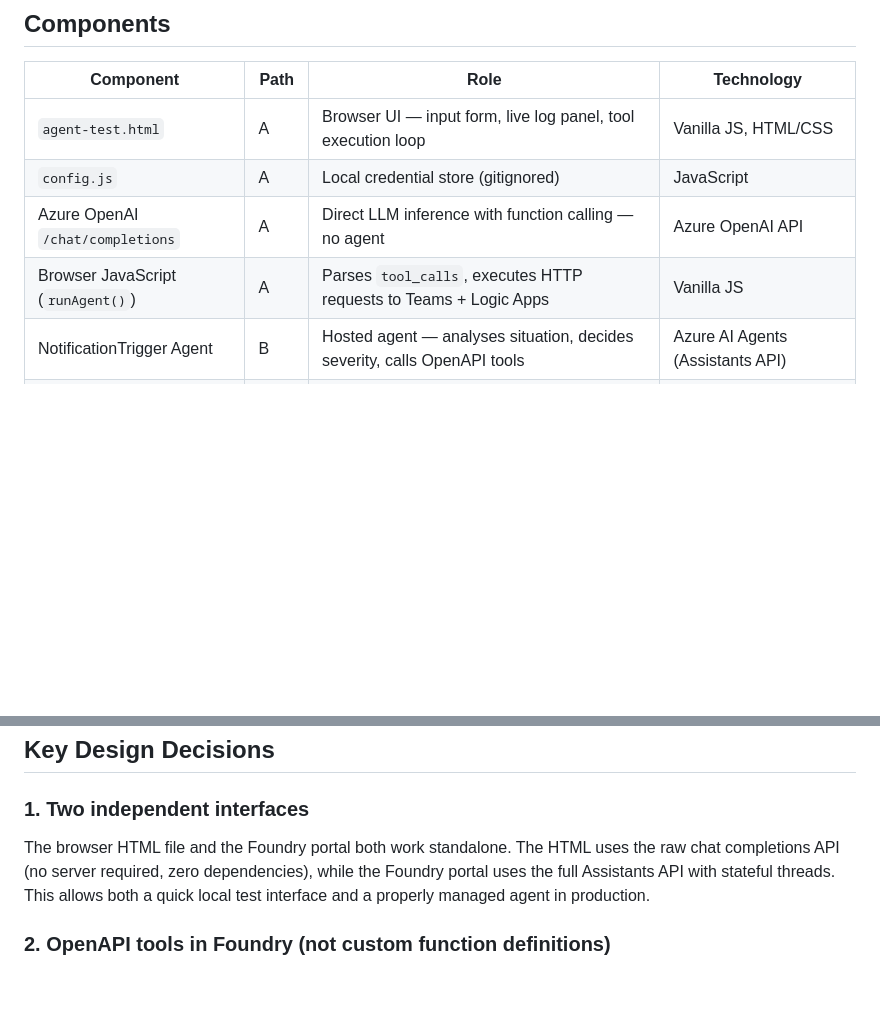
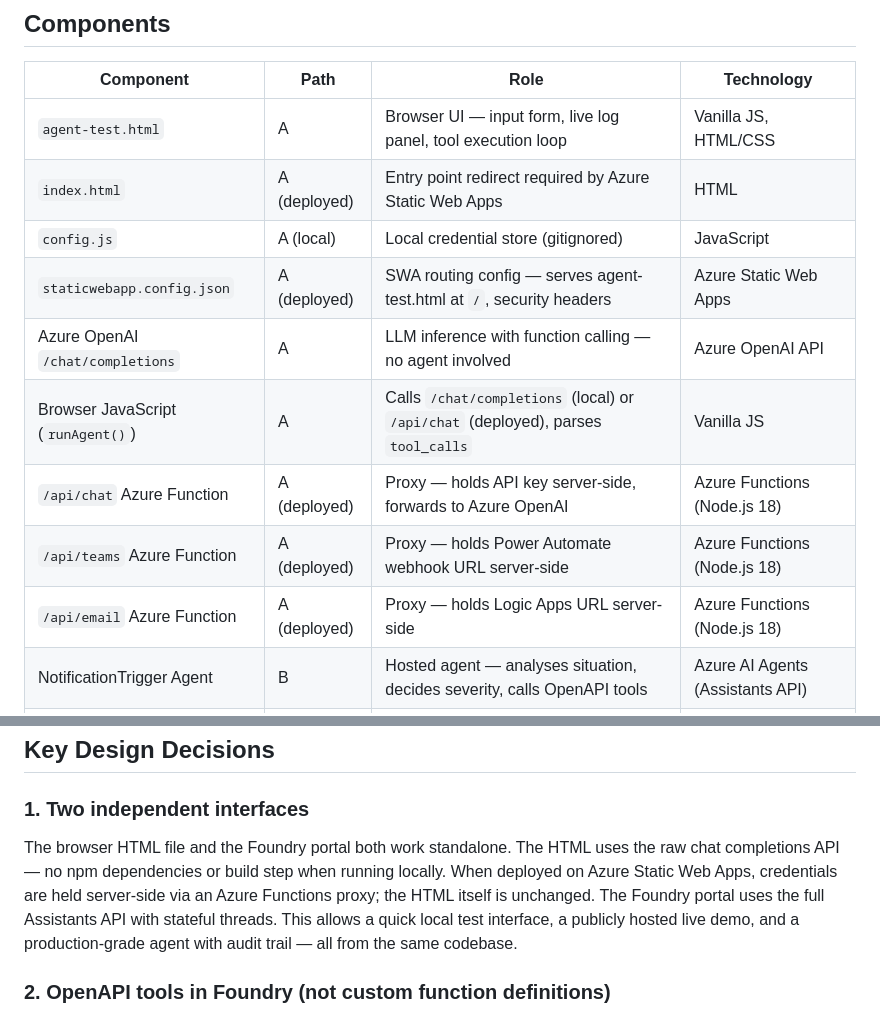
Before and after one commit to upadhyayanurodh/ai-notification-trigger-agent, a Markdown page: ARCHITECTURE.md, 2 parts joined by grey strips. Rendered like a GitHub page; blank space fills up the shorter version.

```diff
--- a/ARCHITECTURE.md
+++ b/ARCHITECTURE.md
@@ -69,9 +73,14 @@ flowchart TD
 | Component | Path | Role | Technology |
 |---|---|---|---|
 | `agent-test.html` | A | Browser UI — input form, live log panel, tool execution loop | Vanilla JS, HTML/CSS |
-| `config.js` | A | Local credential store (gitignored) | JavaScript |
-| Azure OpenAI `/chat/completions` | A | Direct LLM inference with function calling — no agent | Azure OpenAI API |
-| Browser JavaScript (`runAgent()`) | A | Parses `tool_calls`, executes HTTP requests to Teams + Logic Apps | Vanilla JS |
+| `index.html` | A (deployed) | Entry point redirect required by Azure Static Web Apps | HTML |
+| `config.js` | A (local) | Local credential store (gitignored) | JavaScript |
+| `staticwebapp.config.json` | A (deployed) | SWA routing config — serves agent-test.html at `/`, security headers | Azure Static Web Apps |
+| Azure OpenAI `/chat/completions` | A | LLM inference with function calling — no agent involved | Azure OpenAI API |
+| Browser JavaScript (`runAgent()`) | A | Calls `/chat/completions` (local) or `/api/chat` (deployed), parses `tool_calls` | Vanilla JS |
+| `/api/chat` Azure Function | A (deployed) | Proxy — holds API key server-side, forwards to Azure OpenAI | Azure Functions (Node.js 18) |
+| `/api/teams` Azure Function | A (deployed) | Proxy — holds Power Automate webhook URL server-side | Azure Functions (Node.js 18) |
+| `/api/email` Azure Function | A (deployed) | Proxy — holds Logic Apps URL server-side | Azure Functions (Node.js 18) |
 | NotificationTrigger Agent | B | Hosted agent — analyses situation, decides severity, calls OpenAPI tools | Azure AI Agents (Assistants API) |
 | OpenAPI Tool Definitions | B | Describe Teams webhook + Logic Apps endpoints; Azure makes the HTTP calls | Azure AI Foundry Tools |
 | Power Automate Flow | A + B | Receives webhook payload, posts message to Teams channel | Microsoft Power Automate |
@@ -138,7 +147,7 @@ flowchart TD
 ## Key Design Decisions
 
 ### 1. Two independent interfaces
-The browser HTML file and the Foundry portal both work standalone. The HTML uses the raw chat completions API (no server required, zero dependencies), while the Foundry portal uses the full Assistants API with stateful threads. This allows both a quick local test interface and a properly managed agent in production.
+The browser HTML file and the Foundry portal both work standalone. The HTML uses the raw chat completions API — no npm dependencies or build step when running locally. When deployed on Azure Static Web Apps, credentials are held server-side via an Azure Functions proxy; the HTML itself is unchanged. The Foundry portal uses the full Assistants API with stateful threads. This allows a quick local test interface, a publicly hosted live demo, and a production-grade agent with audit trail — all from the same codebase.
 
 ### 2. OpenAPI tools in Foundry (not custom function definitions)
 Azure AI Foundry's Agents UI supports OpenAPI tool definitions — the agent calls external HTTP endpoints directly from Azure. This means no client-side code is needed when using the portal; Azure itself makes the HTTP calls to Power Automate and Logic Apps.
```
Also changed, not shown: other parts of ARCHITECTURE.md (+17 -13 lines), README.md (+20 -10 lines).
